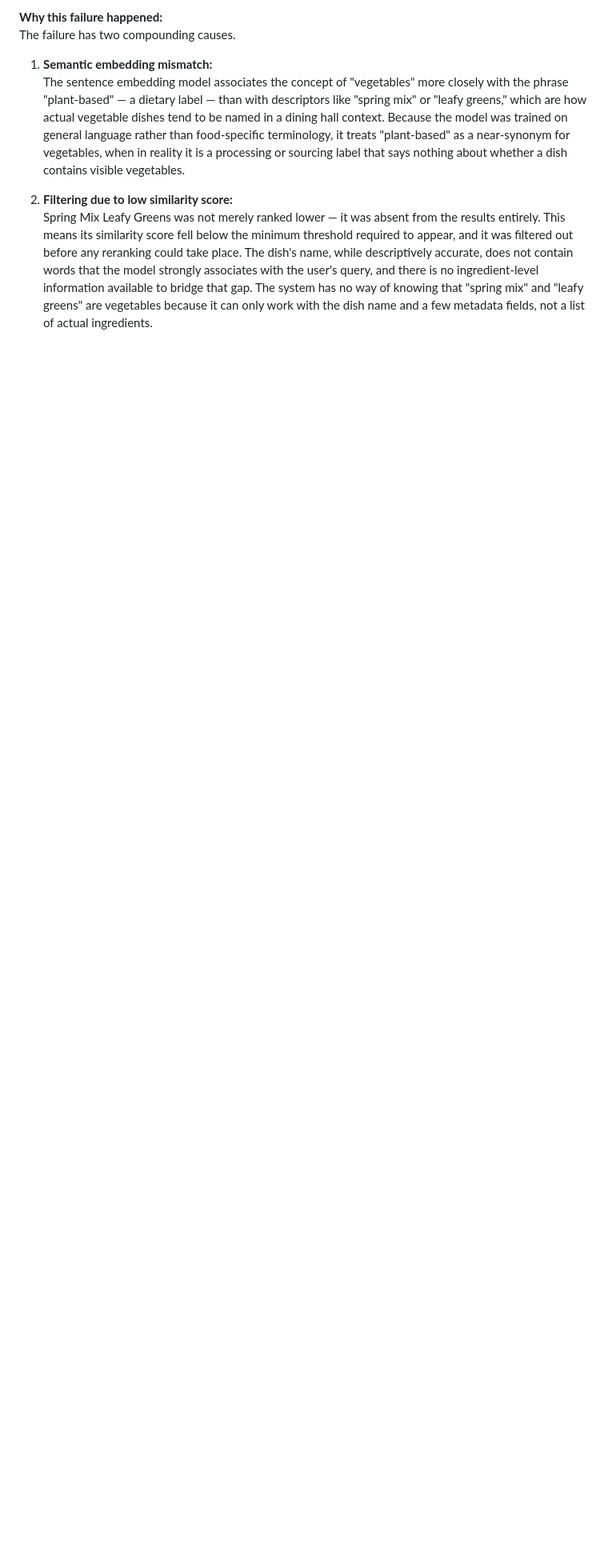
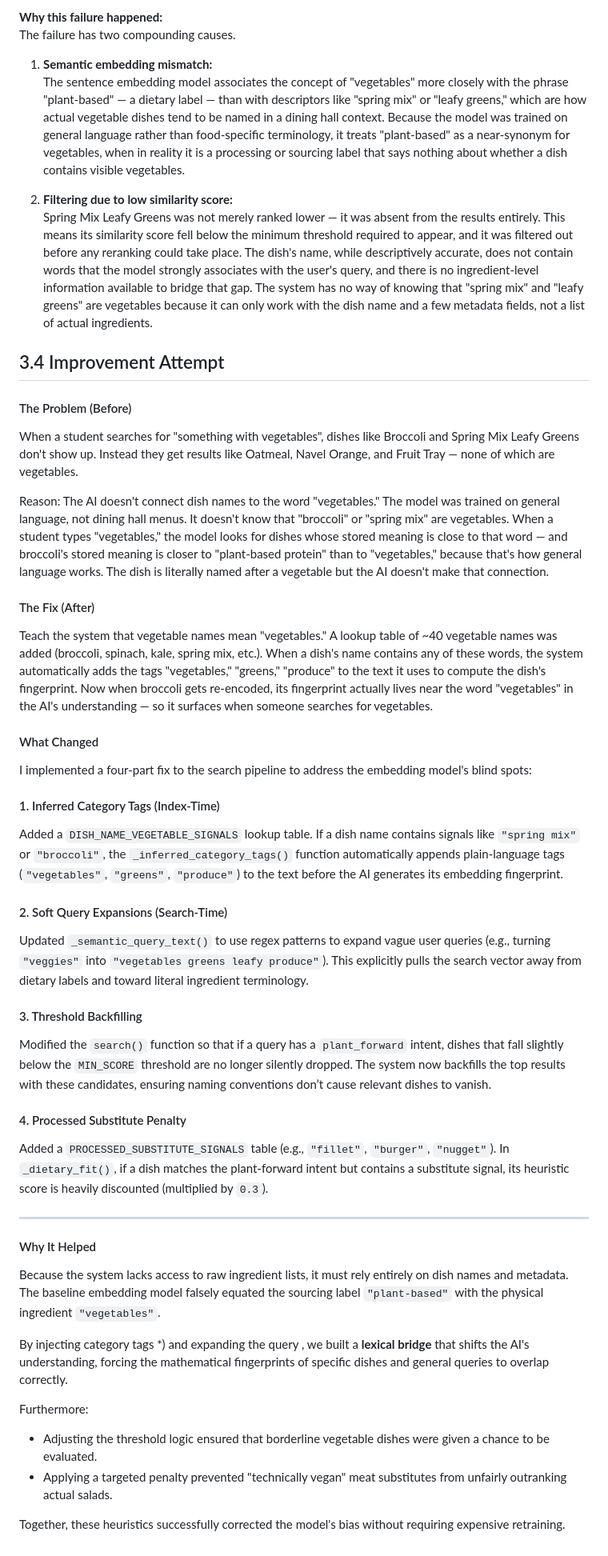
Before and after one commit to maxz101524/7_SmartEats, a Markdown page: README_AI.md, the part around one of its changes. Shown at 80% size. GitHub-like rendering; blank space fills up the shorter version.

```diff
--- a/README_AI.md
+++ b/README_AI.md
@@ -165,3 +179,52 @@ The failure has two compounding causes.
 
 2. **Filtering due to low similarity score:**
    Spring Mix Leafy Greens was not merely ranked lower — it was absent from the results entirely. This means its similarity score fell below the minimum threshold required to appear, and it was filtered out before any reranking could take place. The dish's name, while descriptively accurate, does not contain words that the model strongly associates with the user's query, and there is no ingredient-level information available to bridge that gap. The system has no way of knowing that "spring mix" and "leafy greens" are vegetables because it can only work with the dish name and a few metadata fields, not a list of actual ingredients.
+
+## 3.4 Improvement Attempt
+
+#### The Problem (Before)
+
+When a student searches for "something with vegetables", dishes like Broccoli and Spring Mix Leafy Greens don't show up. Instead they get results like Oatmeal, Navel Orange, and Fruit Tray — none of which are vegetables.
+
+Reason: The AI doesn't connect dish names to the word "vegetables."
+The model was trained on general language, not dining hall menus. It doesn't know that "broccoli" or "spring mix" are vegetables. When a student types "vegetables," the model looks for dishes whose stored meaning is close to that word — and broccoli's stored meaning is closer to "plant-based protein" than to "vegetables," because that's how general language works. The dish is literally named after a vegetable but the AI doesn't make that connection.
+
+#### The Fix (After)
+
+Teach the system that vegetable names mean "vegetables."
+A lookup table of ~40 vegetable names was added (broccoli, spinach, kale, spring mix, etc.). When a dish's name contains any of these words, the system automatically adds the tags "vegetables," "greens," "produce" to the text it uses to compute the dish's fingerprint. Now when broccoli gets re-encoded, its fingerprint actually lives near the word "vegetables" in the AI's understanding — so it surfaces when someone searches for vegetables.
+
+#### What Changed
+
+I implemented a four-part fix to the search pipeline to address the embedding model's blind spots:
+
+#### 1. Inferred Category Tags (Index-Time)
+
+Added a `DISH_NAME_VEGETABLE_SIGNALS` lookup table. If a dish name contains signals like `"spring mix"` or `"broccoli"`, the `_inferred_category_tags()` function automatically appends plain-language tags (`"vegetables"`, `"greens"`, `"produce"`) to the text before the AI generates its embedding fingerprint.
+
+#### 2. Soft Query Expansions (Search-Time)
+
+Updated `_semantic_query_text()` to use regex patterns to expand vague user queries (e.g., turning `"veggies"` into `"vegetables greens leafy produce"`). This explicitly pulls the search vector away from dietary labels and toward literal ingredient terminology.
+
+#### 3. Threshold Backfilling
+
+Modified the `search()` function so that if a query has a `plant_forward` intent, dishes that fall slightly below the `MIN_SCORE` threshold are no longer silently dropped. The system now backfills the top results with these candidates, ensuring naming conventions don’t cause relevant dishes to vanish.
+
+#### 4. Processed Substitute Penalty
+
+Added a `PROCESSED_SUBSTITUTE_SIGNALS` table (e.g., `"fillet"`, `"burger"`, `"nugget"`). In `_dietary_fit()`, if a dish matches the plant-forward intent but contains a substitute signal, its heuristic score is heavily discounted (multiplied by `0.3`).
+
+---
+
+#### Why It Helped
+
+Because the system lacks access to raw ingredient lists, it must rely entirely on dish names and metadata. The baseline embedding model falsely equated the sourcing label `"plant-based"` with the physical ingredient `"vegetables"`.
+
+By injecting category tags \*) and expanding the query , we built a **lexical bridge** that shifts the AI's understanding, forcing the mathematical fingerprints of specific dishes and general queries to overlap correctly.
+
+Furthermore:
+
+- Adjusting the threshold logic ensured that borderline vegetable dishes were given a chance to be evaluated.
+- Applying a targeted penalty prevented "technically vegan" meat substitutes from unfairly outranking actual salads.
+
+Together, these heuristics successfully corrected the model's bias without requiring expensive retraining.
```
Also changed, not shown: other parts of README_AI.md (+18 -4 lines).
